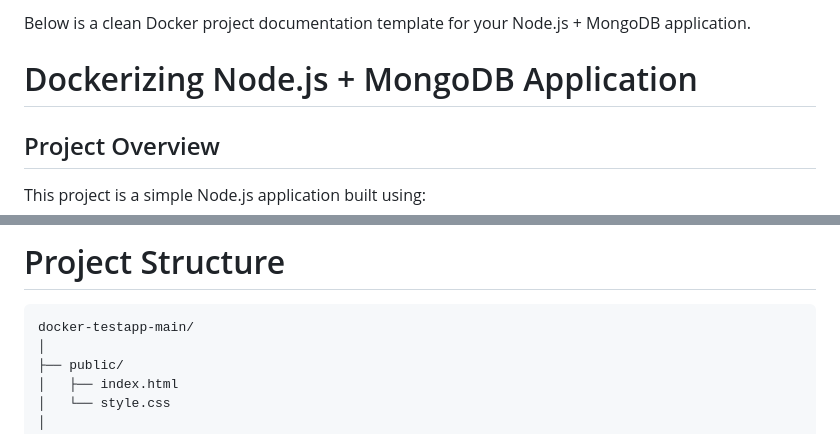
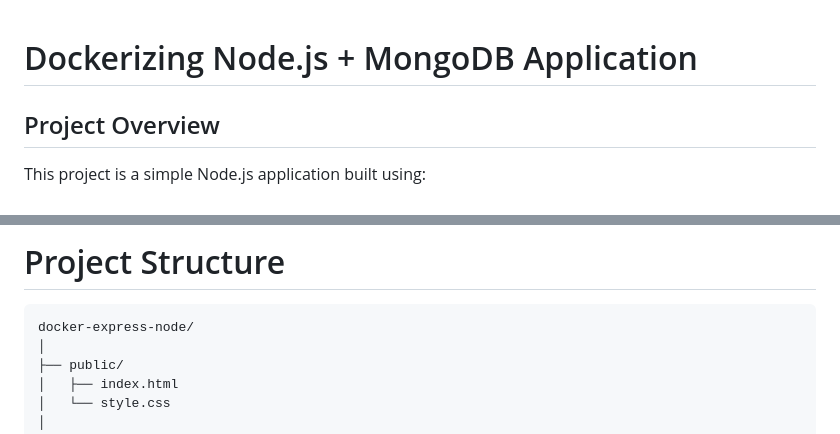
Before and after one commit to apurva313/docker-express-node, a Markdown page: README.md, 2 parts joined by grey strips. GitHub-like rendering.

Commit message:
Change project name from 'docker-testapp-main' to 'docker-express-node'
Updated project name in documentation.

````diff
--- a/README.md
+++ b/README.md
@@ -1,4 +1,4 @@
-Below is a clean Docker project documentation template for your Node.js + MongoDB application.
+
 
 # Dockerizing Node.js + MongoDB Application
 
@@ -23,7 +23,7 @@ The application:
 # Project Structure
 
 ```text
-docker-testapp-main/
+docker-express-node/
 │
 ├── public/
 │   ├── index.html
````
